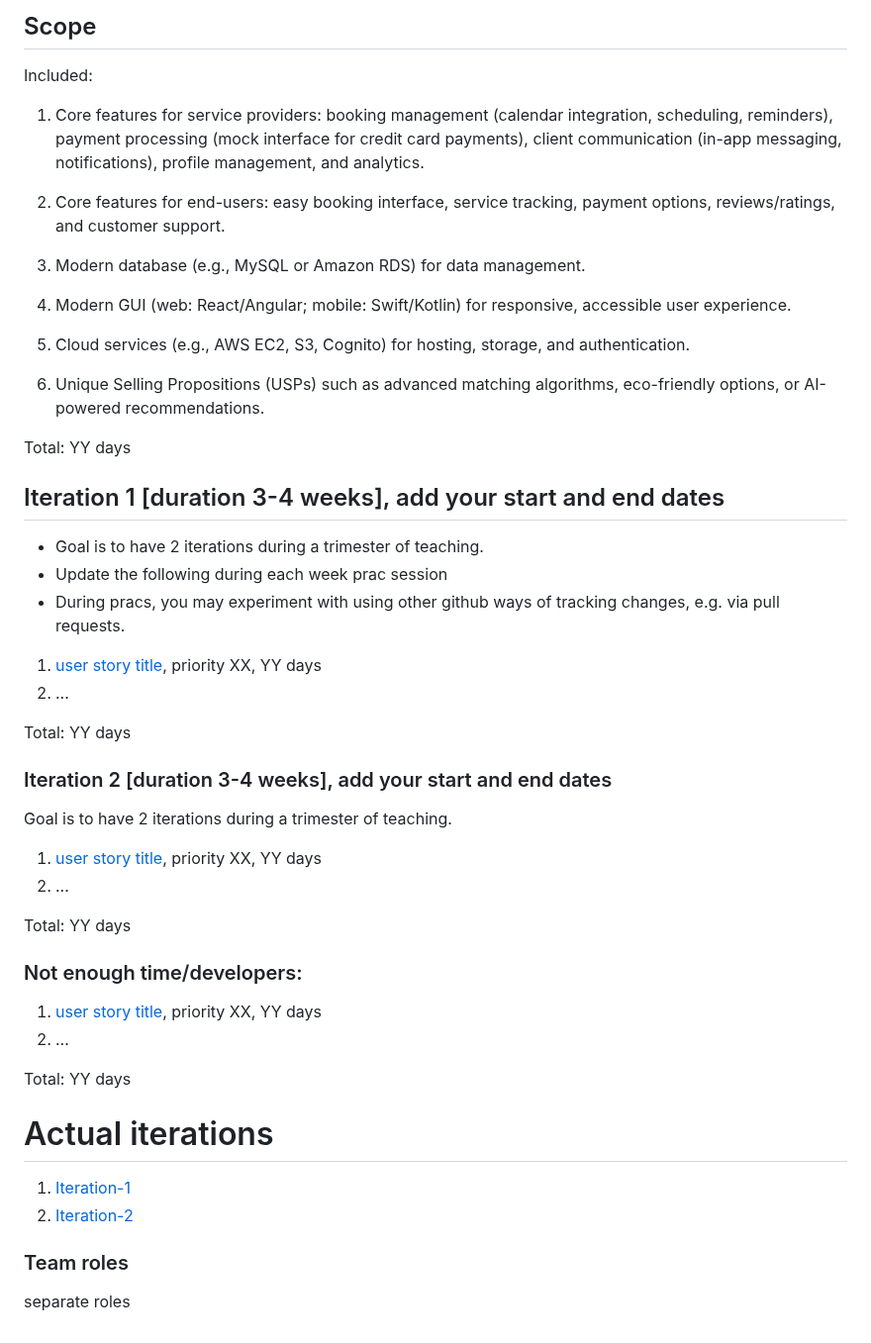
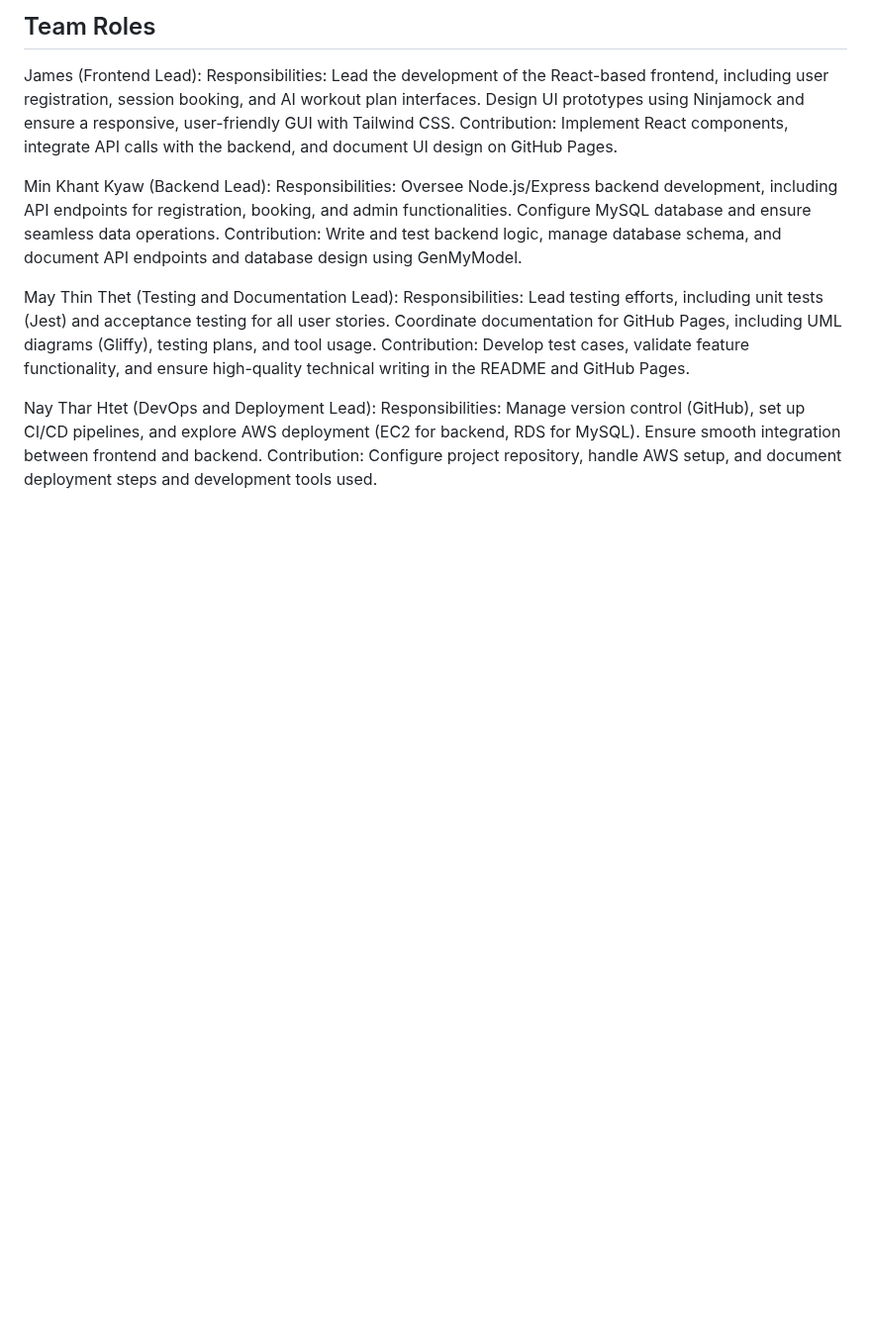
Before and after one commit to MinKhantKyawFreddy/Advance, a Markdown page: cp3407-project-v2024/README.md, the part around one of its changes. Shown at 99% size. Rendered like a GitHub page; blank space fills up the shorter version.

Commit message:
Project Overview, Project Goals, Team roles

```diff
--- a/cp3407-project-v2024/README.md
+++ b/cp3407-project-v2024/README.md
@@ -48,52 +25,22 @@ Objectives
 
-## Scope
-
-Included:
-
-1. Core features for service providers: booking management (calendar integration, scheduling, reminders), payment processing (mock interface for credit card payments), client communication (in-app messaging, notifications), profile management, and analytics.
-
-2. Core features for end-users: easy booking interface, service tracking, payment options, reviews/ratings, and customer support.
-
-3. Modern database (e.g., MySQL or Amazon RDS) for data management.
-
-4. Modern GUI (web: React/Angular; mobile: Swift/Kotlin) for responsive, accessible user experience.
-
-5. Cloud services (e.g., AWS EC2, S3, Cognito) for hosting, storage, and authentication.
-
-6. Unique Selling Propositions (USPs) such as advanced matching algorithms, eco-friendly options, or AI-powered recommendations.
-
-Total: YY days
+## Team Roles
+James (Frontend Lead):
+Responsibilities: Lead the development of the React-based frontend, including user registration, session booking, and AI workout plan interfaces.
+Design UI prototypes using Ninjamock and ensure a responsive, user-friendly GUI with Tailwind CSS.
+Contribution: Implement React components, integrate API calls with the backend, and document UI design on GitHub Pages.
 
 
-## Iteration 1 [duration 3-4 weeks], add your start and end dates
-
-* Goal is to have 2 iterations during a trimester of teaching.
-* Update the following during each week prac session
-* During pracs, you may experiment with using other github ways of tracking changes, e.g. via pull requests.
-
-1. [user story title](./user_stories/user_story_01_title.md), priority XX, YY days
-2. ...
-
-Total: YY days
+Min Khant Kyaw (Backend Lead):
+Responsibilities: Oversee Node.js/Express backend development, including API endpoints for registration, booking, and admin functionalities.
+Configure MySQL database and ensure seamless data operations.
+Contribution: Write and test backend logic, manage database schema, and document API endpoints and database design using GenMyModel.
 
 
-### Iteration 2 [duration 3-4 weeks], add your start and end dates
-Goal is to have 2 iterations during a trimester of teaching.
-1. [user story title](./user_stories/user_story_01_title.md), priority XX, YY days
-2. ...
-
-Total: YY days
-
-### Not enough time/developers:
-1. [user story title](./user_stories/user_story_01_title.md), priority XX, YY days
-2. ...
-
-Total: YY days
-
-# Actual iterations
-1. [Iteration-1](./iteration_1.md)
-2. [Iteration-2](./iteration_2.md)
+May Thin Thet (Testing and Documentation Lead):
+Responsibilities: Lead testing efforts, including unit tests (Jest) and acceptance testing for all user stories. Coordinate documentation for GitHub Pages, including UML diagrams (Gliffy), testing plans, and tool usage.
+Contribution: Develop test cases, validate feature functionality, and ensure high-quality technical writing in the README and GitHub Pages.
 
 
-### Team roles
-separate roles
+Nay Thar Htet (DevOps and Deployment Lead):
+Responsibilities: Manage version control (GitHub), set up CI/CD pipelines, and explore AWS deployment (EC2 for backend, RDS for MySQL). Ensure smooth integration between frontend and backend.
+Contribution: Configure project repository, handle AWS setup, and document deployment steps and development tools used.
```
Also changed, not shown: other parts of cp3407-project-v2024/README.md (+11 -34 lines).
